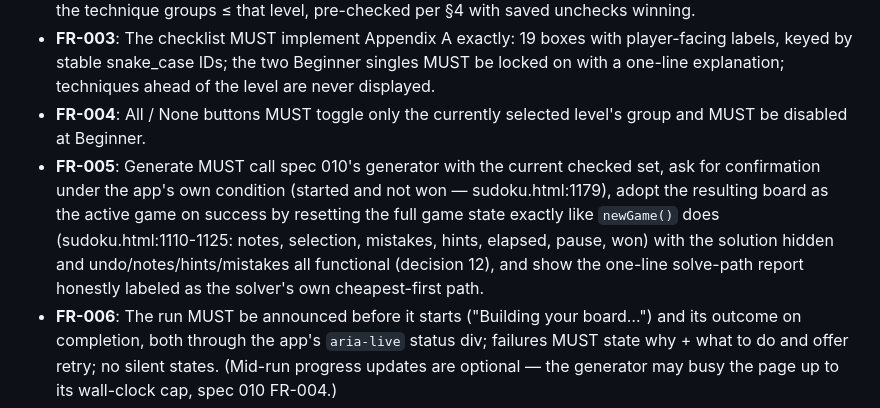
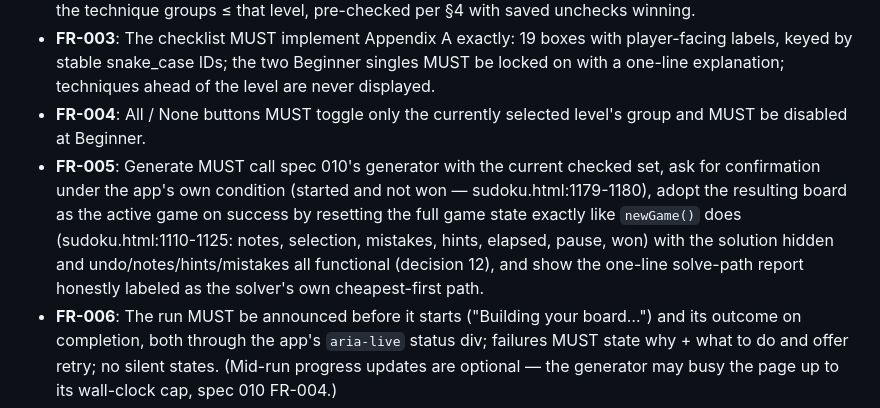
Before and after one commit to PieBru/Sudoku4all, a Markdown page: specs/011-training-ui/spec.md, the part around the change. Drawn GitHub-style.

Commit message:
Spec 011: exact confirm-condition anchor (1179-1180)

```diff
--- a/specs/011-training-ui/spec.md
+++ b/specs/011-training-ui/spec.md
@@ -82,7 +82,7 @@ The player wants paper practice: they tick *include solution*, press Print, and
 - **FR-002**: The level selector MUST offer Beginner / Basic / Intermediate as segmented buttons plus Advanced visibly disabled with its stated reason (tooltip + `aria-disabled`); selecting a level shows exactly the technique groups ≤ that level, pre-checked per §4 with saved unchecks winning.
 - **FR-003**: The checklist MUST implement Appendix A exactly: 19 boxes with player-facing labels, keyed by stable snake_case IDs; the two Beginner singles MUST be locked on with a one-line explanation; techniques ahead of the level are never displayed.
 - **FR-004**: All / None buttons MUST toggle only the currently selected level's group and MUST be disabled at Beginner.
-- **FR-005**: Generate MUST call spec 010's generator with the current checked set, ask for confirmation under the app's own condition (started and not won — sudoku.html:1179), adopt the resulting board as the active game on success by resetting the full game state exactly like `newGame()` does (sudoku.html:1110-1125: notes, selection, mistakes, hints, elapsed, pause, won) with the solution hidden and undo/notes/hints/mistakes all functional (decision 12), and show the one-line solve-path report honestly labeled as the solver's own cheapest-first path.
+- **FR-005**: Generate MUST call spec 010's generator with the current checked set, ask for confirmation under the app's own condition (started and not won — sudoku.html:1179-1180), adopt the resulting board as the active game on success by resetting the full game state exactly like `newGame()` does (sudoku.html:1110-1125: notes, selection, mistakes, hints, elapsed, pause, won) with the solution hidden and undo/notes/hints/mistakes all functional (decision 12), and show the one-line solve-path report honestly labeled as the solver's own cheapest-first path.
 - **FR-006**: The run MUST be announced before it starts ("Building your board…") and its outcome on completion, both through the app's `aria-live` status div; failures MUST state why + what to do and offer retry; no silent states. (Mid-run progress updates are optional — the generator may busy the page up to its wall-clock cap, spec 010 FR-004.)
 - **FR-007**: Preferences MUST persist under `sudoku-training-v1` per Appendix B's commented schema (level + per-level unchecked IDs, stable IDs only, additive-only, unknown fields ignored, corrupt/older saves fall back to defaults loudly in the status line), saved on every change, restored on open; the key MUST NOT touch `sudoku-v1`, `sudoku-stats-v1`, or `sudoku-theme-v1`.
 - **FR-008**: A Print control MUST produce browser-native output via `@media print` CSS + `window.print()`: the grid on one page (the active board's current entries — givens and placed digits — never on-screen notes), the solved grid on a second page only when *include solution* is checked; no export code paths beyond CSS.
```
